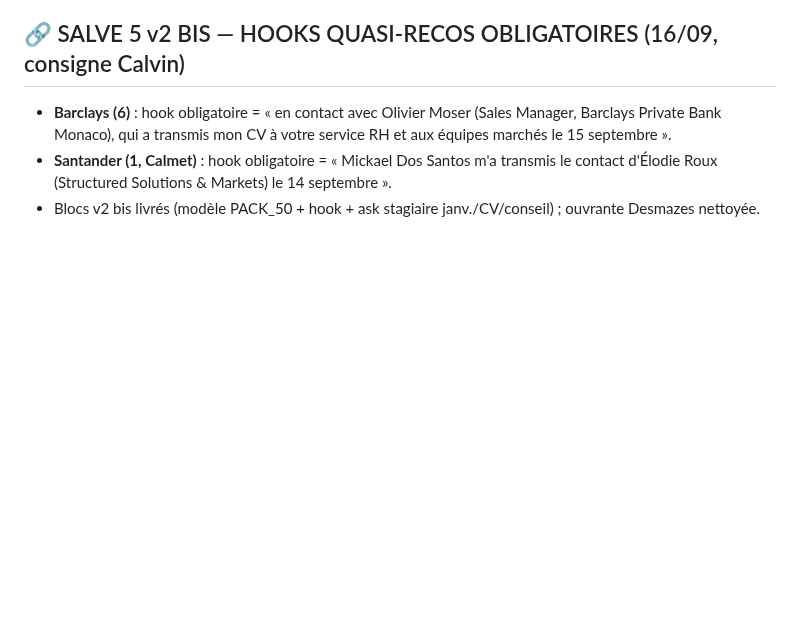
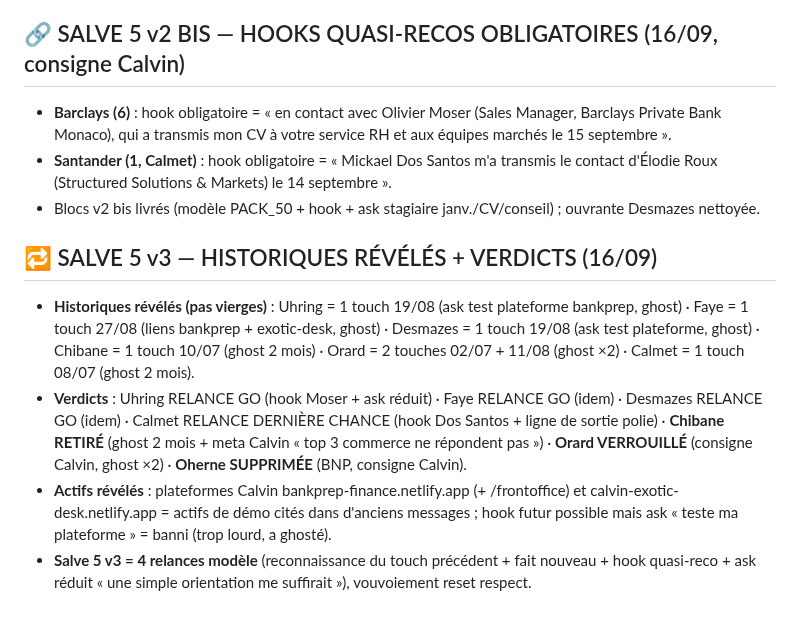
Before and after one commit to Calvin29990/shockdesk, a Markdown page: candidatures-reseau-fo/REGISTRE_MASTER_VERROUILLAGE_TOTAL.md, the part around the change. GitHub-like rendering; blank space fills up the shorter version.

Commit message:
salve 5 v3: historiques reveles (uhring/faye/desmazes/chibane/orard/calmet deja touches), verdicts (4 relances hooks, chibane retire, orard verrouille, oherne bnp supprimee), ask plateforme banni
Co-authored-by: arena-agent <297053741+arena-agent@users.noreply.github.com>

```diff
--- a/candidatures-reseau-fo/REGISTRE_MASTER_VERROUILLAGE_TOTAL.md
+++ b/candidatures-reseau-fo/REGISTRE_MASTER_VERROUILLAGE_TOTAL.md
@@ -454,3 +454,9 @@ Réserve (langue EN ou non confirmée, à traiter plus tard ou par email) : Ben
 - **Barclays (6)** : hook obligatoire = « en contact avec Olivier Moser (Sales Manager, Barclays Private Bank Monaco), qui a transmis mon CV à votre service RH et aux équipes marchés le 15 septembre ».
 - **Santander (1, Calmet)** : hook obligatoire = « Mickael Dos Santos m'a transmis le contact d'Élodie Roux (Structured Solutions & Markets) le 14 septembre ».
 - Blocs v2 bis livrés (modèle PACK_50 + hook + ask stagiaire janv./CV/conseil) ; ouvrante Desmazes nettoyée.
+
+## 🔁 SALVE 5 v3 — HISTORIQUES RÉVÉLÉS + VERDICTS (16/09)
+- **Historiques révélés (pas vierges)** : Uhring = 1 touch 19/08 (ask test plateforme bankprep, ghost) · Faye = 1 touch 27/08 (liens bankprep + exotic-desk, ghost) · Desmazes = 1 touch 19/08 (ask test plateforme, ghost) · Chibane = 1 touch 10/07 (ghost 2 mois) · Orard = 2 touches 02/07 + 11/08 (ghost ×2) · Calmet = 1 touch 08/07 (ghost 2 mois).
+- **Verdicts** : Uhring RELANCE GO (hook Moser + ask réduit) · Faye RELANCE GO (idem) · Desmazes RELANCE GO (idem) · Calmet RELANCE DERNIÈRE CHANCE (hook Dos Santos + ligne de sortie polie) · **Chibane RETIRÉ** (ghost 2 mois + meta Calvin « top 3 commerce ne répondent pas ») · **Orard VERROUILLÉ** (consigne Calvin, ghost ×2) · **Oherne SUPPRIMÉE** (BNP, consigne Calvin).
+- **Actifs révélés** : plateformes Calvin bankprep-finance.netlify.app (+ /frontoffice) et calvin-exotic-desk.netlify.app = actifs de démo cités dans d'anciens messages ; hook futur possible mais ask « teste ma plateforme » = banni (trop lourd, a ghosté).
+- **Salve 5 v3 = 4 relances modèle** (reconnaissance du touch précédent + fait nouveau + hook quasi-reco + ask réduit « une simple orientation me suffirait »), vouvoiement reset respect.
```
